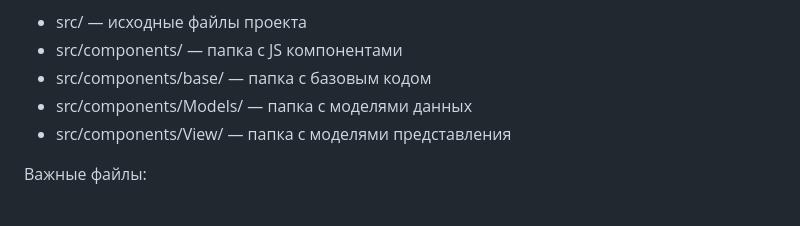
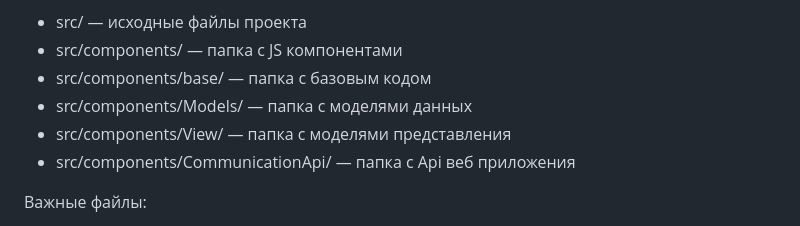
Before and after one commit to AlexBalyanov/web-larek-frontend, a Markdown page: README.md, the part around the change printed below. GitHub-like rendering.

```diff
--- a/README.md
+++ b/README.md
@@ -8,6 +8,7 @@
 - src/components/base/ — папка с базовым кодом
 - src/components/Models/ — папка с моделями данных
 - src/components/View/ — папка с моделями представления
+- src/components/CommunicationApi/ — папка с Api веб приложения
 
 Важные файлы:
 - src/pages/index.html — HTML-файл главной страницы
```
Also changed, not shown: other parts of README.md (+4 -4 lines).
